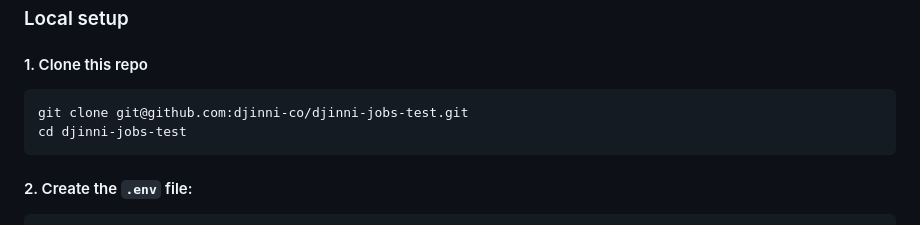
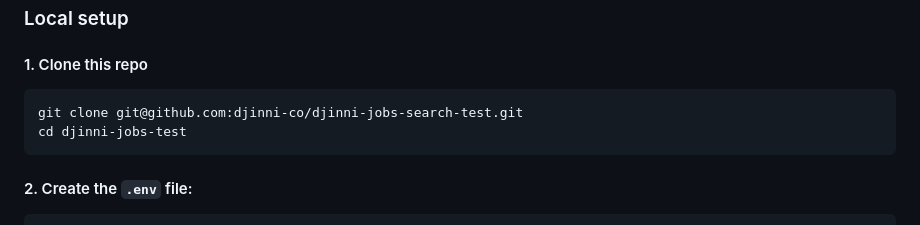
Before and after one commit to djinni-co/djinni-jobs-search-test, a Markdown page: README.md, the part around the change. Rendered like a GitHub page.

````diff
--- a/README.md
+++ b/README.md
@@ -64,7 +64,7 @@ Bonus points за продумане відображення результат
 #### 1. Clone this repo
 
 ```
-git clone git@github.com:djinni-co/djinni-jobs-test.git
+git clone git@github.com:djinni-co/djinni-jobs-search-test.git
 cd djinni-jobs-test
 ```
 
````
